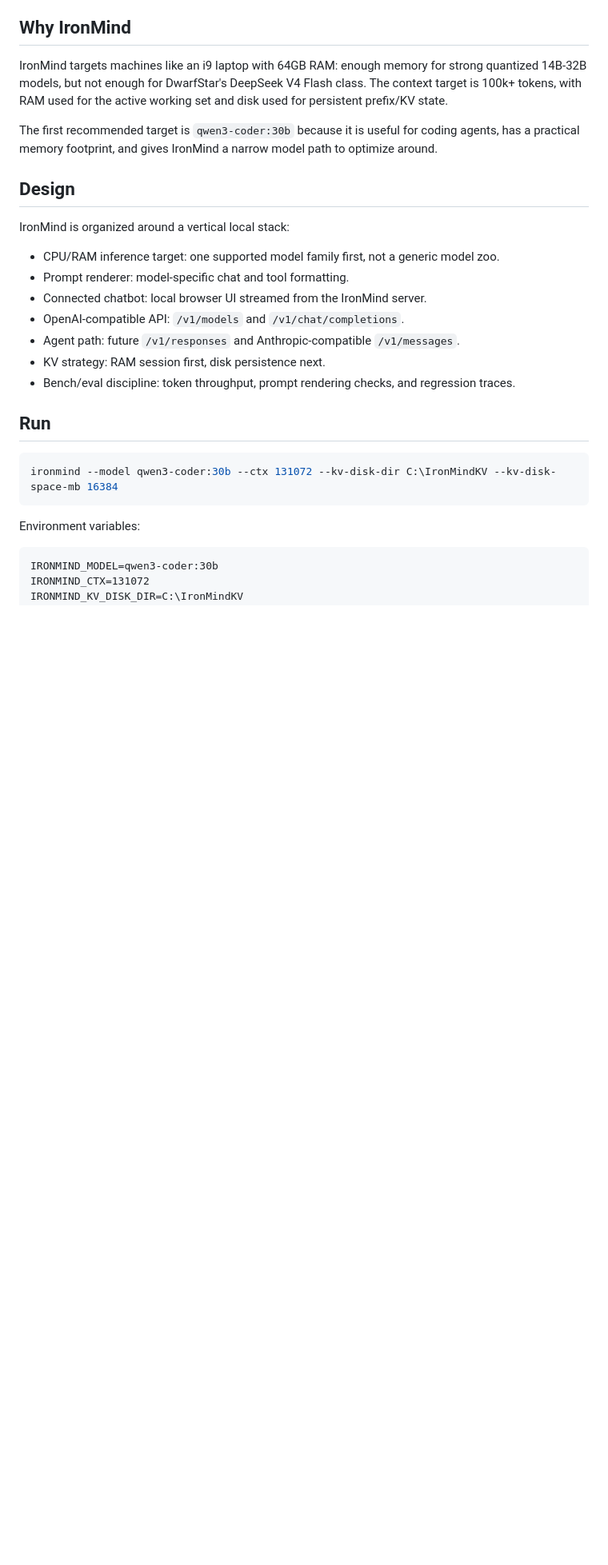
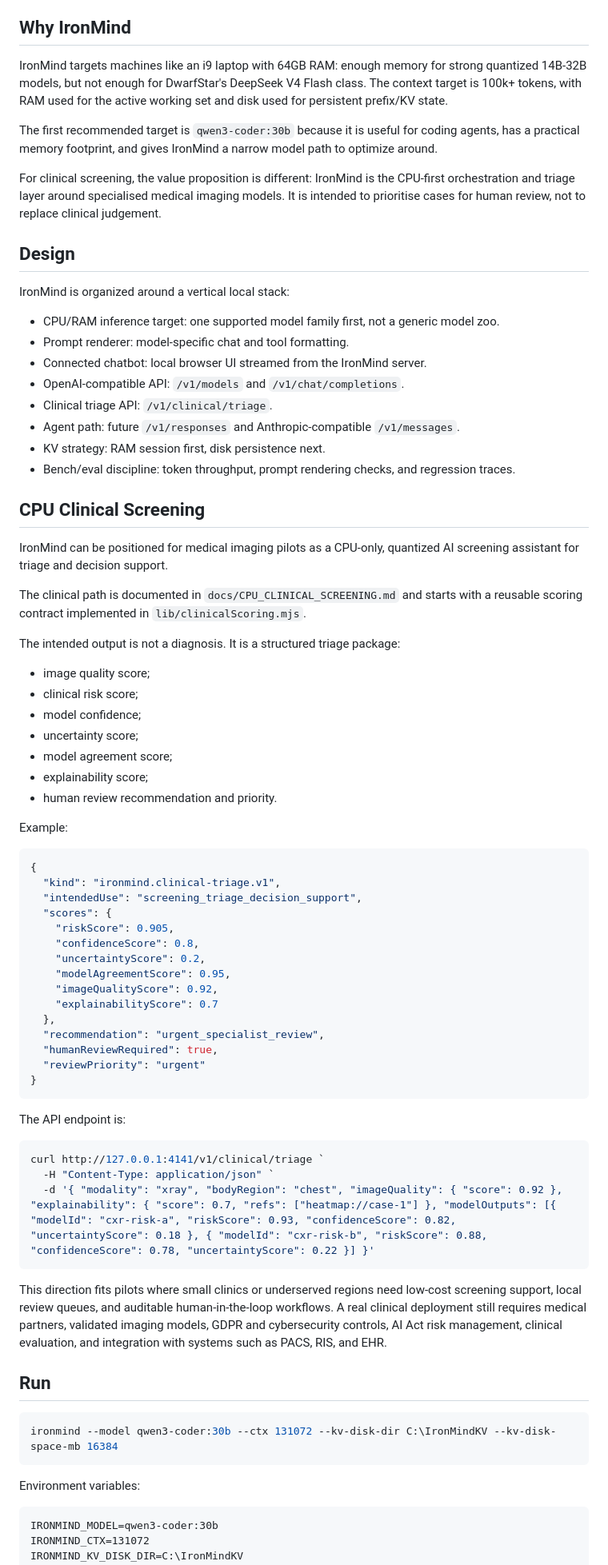
Before and after one commit to mikeminer/IronMind, a Markdown page: README.md, the part around one of its changes. Shown at 80% size. Drawn GitHub-style; blank space fills up the shorter version.

Commit message:
Document CPU clinical screening direction

````diff
--- a/README.md
+++ b/README.md
@@ -26,6 +28,8 @@ The context target is 100k+ tokens, with RAM used for the active working set and
 
 The first recommended target is `qwen3-coder:30b` because it is useful for coding agents, has a practical memory footprint, and gives IronMind a narrow model path to optimize around.
 
+For clinical screening, the value proposition is different: IronMind is the CPU-first orchestration and triage layer around specialised medical imaging models. It is intended to prioritise cases for human review, not to replace clinical judgement.
+
 ## Design
 
 IronMind is organized around a vertical local stack:
@@ -34,9 +38,56 @@ IronMind is organized around a vertical local stack:
 - Prompt renderer: model-specific chat and tool formatting.
 - Connected chatbot: local browser UI streamed from the IronMind server.
 - OpenAI-compatible API: `/v1/models` and `/v1/chat/completions`.
+- Clinical triage API: `/v1/clinical/triage`.
 - Agent path: future `/v1/responses` and Anthropic-compatible `/v1/messages`.
 - KV strategy: RAM session first, disk persistence next.
 - Bench/eval discipline: token throughput, prompt rendering checks, and regression traces.
+
+## CPU Clinical Screening
+
+IronMind can be positioned for medical imaging pilots as a CPU-only, quantized AI screening assistant for triage and decision support.
+
+The clinical path is documented in `docs/CPU_CLINICAL_SCREENING.md` and starts with a reusable scoring contract implemented in `lib/clinicalScoring.mjs`.
+
+The intended output is not a diagnosis. It is a structured triage package:
+
+- image quality score;
+- clinical risk score;
+- model confidence;
+- uncertainty score;
+- model agreement score;
+- explainability score;
+- human review recommendation and priority.
+
+Example:
+
+```json
+{
+  "kind": "ironmind.clinical-triage.v1",
+  "intendedUse": "screening_triage_decision_support",
+  "scores": {
+    "riskScore": 0.905,
+    "confidenceScore": 0.8,
+    "uncertaintyScore": 0.2,
+    "modelAgreementScore": 0.95,
+    "imageQualityScore": 0.92,
+    "explainabilityScore": 0.7
+  },
+  "recommendation": "urgent_specialist_review",
+  "humanReviewRequired": true,
+  "reviewPriority": "urgent"
+}
+```
+
+The API endpoint is:
+
+```powershell
+curl http://127.0.0.1:4141/v1/clinical/triage `
+  -H "Content-Type: application/json" `
+  -d '{ "modality": "xray", "bodyRegion": "chest", "imageQuality": { "score": 0.92 }, "explainability": { "score": 0.7, "refs": ["heatmap://case-1"] }, "modelOutputs": [{ "modelId": "cxr-risk-a", "riskScore": 0.93, "confidenceScore": 0.82, "uncertaintyScore": 0.18 }, { "modelId": "cxr-risk-b", "riskScore": 0.88, "confidenceScore": 0.78, "uncertaintyScore": 0.22 }] }'
+```
+
+This direction fits pilots where small clinics or underserved regions need low-cost screening support, local review queues, and auditable human-in-the-loop workflows. A real clinical deployment still requires medical partners, validated imaging models, GDPR and cybersecurity controls, AI Act risk management, clinical evaluation, and integration with systems such as PACS, RIS, and EHR.
 
 ## Run
 
````
Also changed, not shown: other parts of README.md (+3 -3 lines).
